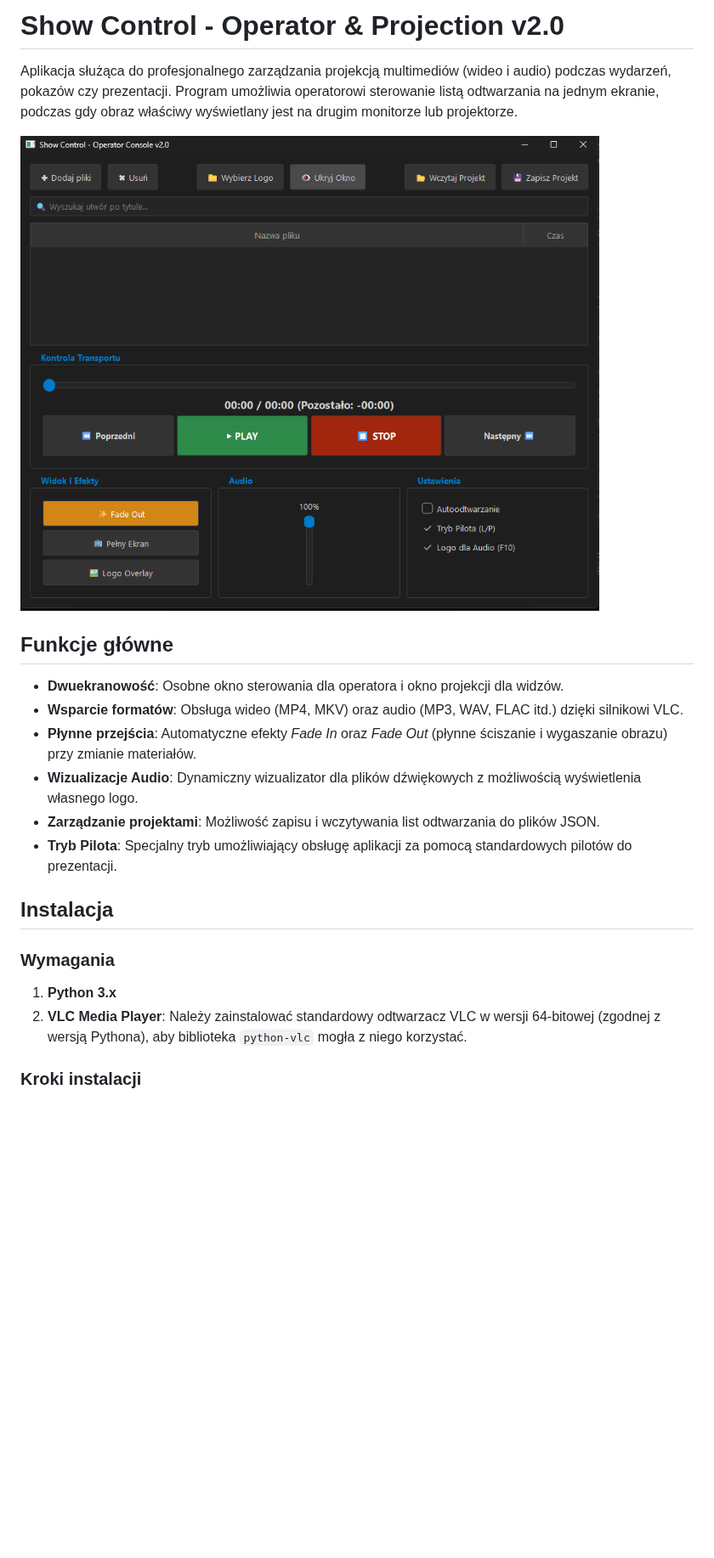
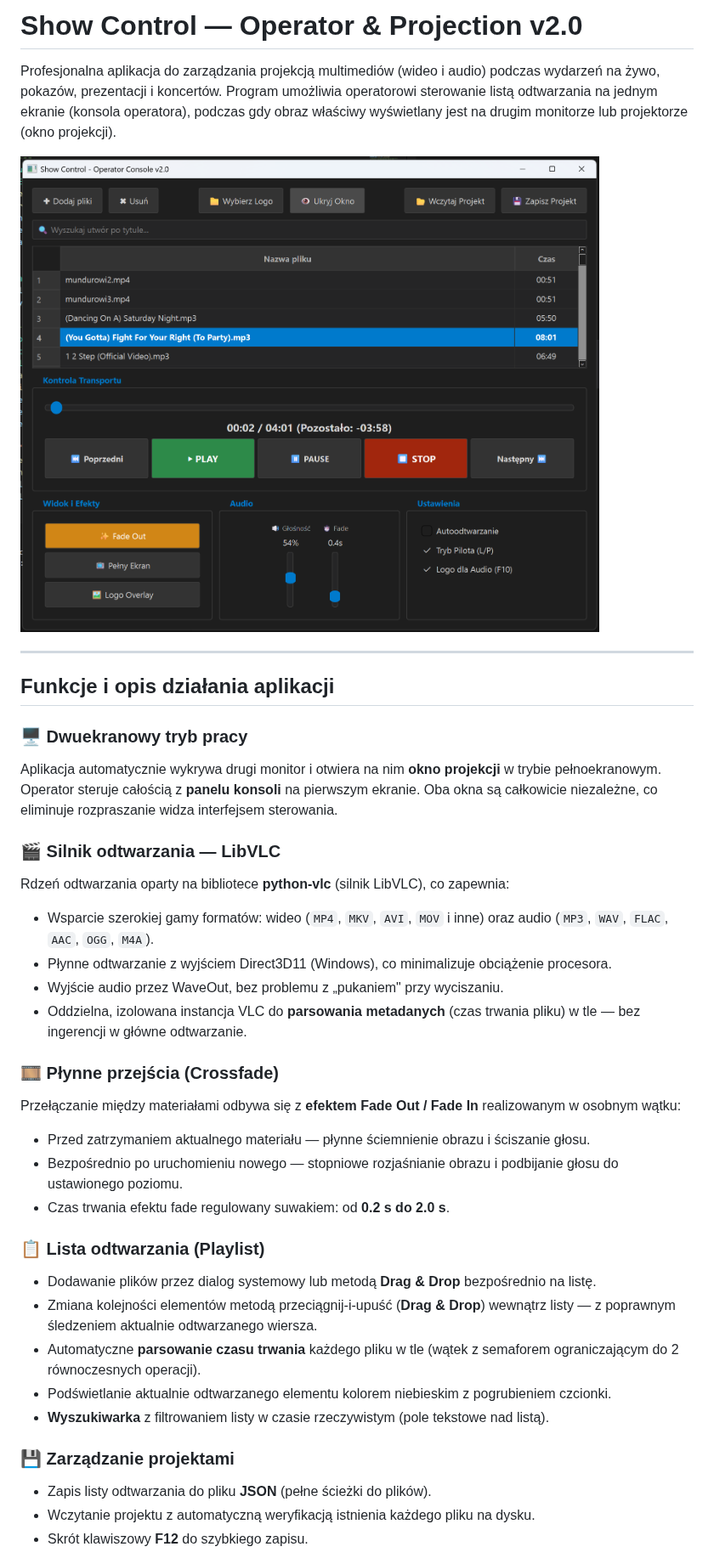
Before and after one commit to debowski/Show-control, a Markdown page: README.md, the part around one of its changes. Shown at 85% size. Drawn GitHub-style; pictures changed too: aplikacja.png; blank space fills up the shorter version.

Commit message:
readmy.md
aktualizacja readme dodanie skompilowanej aplikacji

```diff
--- a/README.md
+++ b/README.md
@@ -1,22 +1,38 @@
-# Show Control - Operator & Projection v2.0
+# Show Control — Operator & Projection v2.0
 
-Aplikacja służąca do profesjonalnego zarządzania projekcją multimediów (wideo i audio) podczas wydarzeń, pokazów czy prezentacji. Program umożliwia operatorowi sterowanie listą odtwarzania na jednym ekranie, podczas gdy obraz właściwy wyświetlany jest na drugim monitorze lub projektorze.
+Profesjonalna aplikacja do zarządzania projekcją multimediów (wideo i audio) podczas wydarzeń na żywo, pokazów, prezentacji i koncertów. Program umożliwia operatorowi sterowanie listą odtwarzania na jednym ekranie (konsola operatora), podczas gdy obraz właściwy wyświetlany jest na drugim monitorze lub projektorze (okno projekcji).
 
 ![Widok na panel operatora v2.0](aplikacja.png)
 
+---
 
-## Funkcje główne
-- **Dwuekranowość**: Osobne okno sterowania dla operatora i okno projekcji dla widzów.
-- **Wsparcie formatów**: Obsługa wideo (MP4, MKV) oraz audio (MP3, WAV, FLAC itd.) dzięki silnikowi VLC.
-- **Płynne przejścia**: Automatyczne efekty *Fade In* oraz *Fade Out* (płynne ściszanie i wygaszanie obrazu) przy zmianie materiałów.
-- **Wizualizacje Audio**: Dynamiczny wizualizator dla plików dźwiękowych z możliwością wyświetlenia własnego logo.
-- **Zarządzanie projektami**: Możliwość zapisu i wczytywania list odtwarzania do plików JSON.
-- **Tryb Pilota**: Specjalny tryb umożliwiający obsługę aplikacji za pomocą standardowych pilotów do prezentacji.
+## Funkcje i opis działania aplikacji
 
-## Instalacja
+### 🖥️ Dwuekranowy tryb pracy
+Aplikacja automatycznie wykrywa drugi monitor i otwiera na nim **okno projekcji** w trybie pełnoekranowym. Operator steruje całością z **panelu konsoli** na pierwszym ekranie. Oba okna są całkowicie niezależne, co eliminuje rozpraszanie widza interfejsem sterowania.
 
-### Wymagania
-1. **Python 3.x**
-2. **VLC Media Player**: Należy zainstalować standardowy odtwarzacz VLC w wersji 64-bitowej (zgodnej z wersją Pythona), aby biblioteka `python-vlc` mogła z niego korzystać.
+### 🎬 Silnik odtwarzania — LibVLC
+Rdzeń odtwarzania oparty na bibliotece **python-vlc** (silnik LibVLC), co zapewnia:
+- Wsparcie szerokiej gamy formatów: wideo (`MP4`, `MKV`, `AVI`, `MOV` i inne) oraz audio (`MP3`, `WAV`, `FLAC`, `AAC`, `OGG`, `M4A`).
+- Płynne odtwarzanie z wyjściem Direct3D11 (Windows), co minimalizuje obciążenie procesora.
+- Wyjście audio przez WaveOut, bez problemu z „pukaniem" przy wyciszaniu.
+- Oddzielna, izolowana instancja VLC do **parsowania metadanych** (czas trwania pliku) w tle — bez ingerencji w główne odtwarzanie.
 
-### Kroki instalacji
+### 🎞️ Płynne przejścia (Crossfade)
+Przełączanie między materiałami odbywa się z **efektem Fade Out / Fade In** realizowanym w osobnym wątku:
+- Przed zatrzymaniem aktualnego materiału — płynne ściemnienie obrazu i ściszanie głosu.
+- Bezpośrednio po uruchomieniu nowego — stopniowe rozjaśnianie obrazu i podbijanie głosu do ustawionego poziomu.
+- Czas trwania efektu fade regulowany suwakiem: od **0.2 s do 2.0 s**.
+
+### 📋 Lista odtwarzania (Playlist)
+- Dodawanie plików przez dialog systemowy lub metodą **Drag & Drop** bezpośrednio na listę.
+- Zmiana kolejności elementów metodą przeciągnij-i-upuść (**Drag & Drop**) wewnątrz listy — z poprawnym śledzeniem aktualnie odtwarzanego wiersza.
+- Automatyczne **parsowanie czasu trwania** każdego pliku w tle (wątek z semaforem ograniczającym do 2 równoczesnych operacji).
+- Podświetlanie aktualnie odtwarzanego elementu kolorem niebieskim z pogrubieniem czcionki.
+- **Wyszukiwarka** z filtrowaniem listy w czasie rzeczywistym (pole tekstowe nad listą).
+
+### 💾 Zarządzanie projektami
+- Zapis listy odtwarzania do pliku **JSON** (pełne ścieżki do plików).
+- Wczytanie projektu z automatyczną weryfikacją istnienia każdego pliku na dysku.
+- Skrót klawiszowy **F12** do szybkiego zapisu.
+
```
Also changed, not shown: other parts of README.md (+104 -31 lines), 16 other files.
